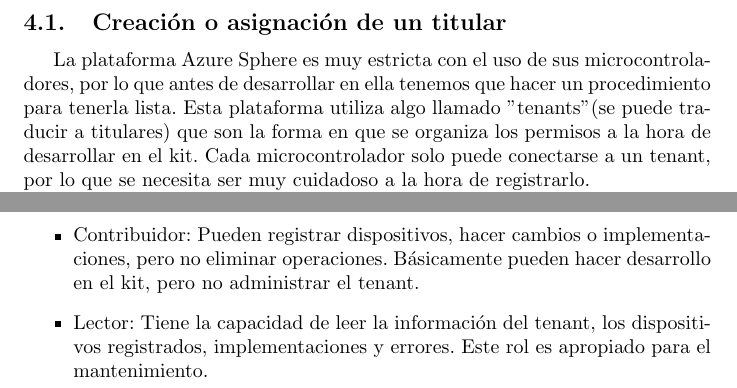
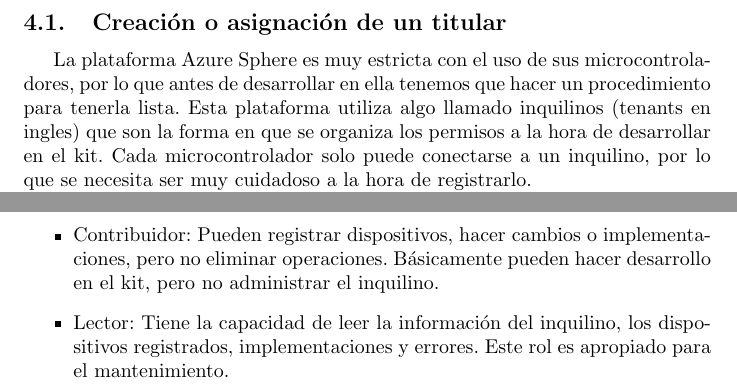
Before and after one commit to Javier20060904/manualMT3620_ITCH, a LaTeX document (main.tex, which reads secciones/uso.tex): two parts of pages 9 and 10 of 11, joined at a grey line, cut so that both start at the same text. Compiled offline with pdfLaTeX.

Commit message:
modified:   secciones/herramientas.aux 	modified:   secciones/herramientas.tex 	modified:   secciones/uso.aux

```diff
--- a/secciones/uso.tex
+++ b/secciones/uso.tex
@@ -1,6 +1,6 @@
 \section{Preparación del kit}
 \subsection{Creación o asignación de un titular}
-La plataforma Azure Sphere es muy estricta con el uso de sus microcontroladores, por lo que antes de desarrollar en ella tenemos que hacer un procedimiento para tenerla lista. Esta plataforma utiliza algo llamado "tenants" (se puede traducir a titulares) que son la forma en que se organiza los permisos a la hora de desarrollar en el kit. Cada microcontrolador solo puede conectarse a un tenant, por lo que se necesita ser muy cuidadoso a la hora de registrarlo.
+La plataforma Azure Sphere es muy estricta con el uso de sus microcontroladores, por lo que antes de desarrollar en ella tenemos que hacer un procedimiento para tenerla lista. Esta plataforma utiliza algo llamado inquilinos (tenants en ingles) que son la forma en que se organiza los permisos a la hora de desarrollar en el kit. Cada microcontrolador solo puede conectarse a un inquilino, por lo que se necesita ser muy cuidadoso a la hora de registrarlo.
 
 Primero, en la terminal de tu sistema operativo, deberás de registrar un correo (que use los servicios de Microsoft) a la plataforma:
 \begin{verbatim}
@@ -41,8 +41,8 @@
 	\item
 	Administrador: tiene acceso completo a todos los dispositivos y operaciones, también puede añadir o eliminar otros usuarios, se recomienda solo dos cuentas con este rol.
 	\item
-	Contribuidor: Pueden registrar dispositivos, hacer cambios o implementaciones, pero no eliminar operaciones. Básicamente pueden hacer desarrollo en el kit, pero no administrar el tenant.
+	Contribuidor: Pueden registrar dispositivos, hacer cambios o implementaciones, pero no eliminar operaciones. Básicamente pueden hacer desarrollo en el kit, pero no administrar el inquilino.
 	\item
-	Lector: Tiene la capacidad de leer la información del tenant, los dispositivos registrados, implementaciones y errores. Este rol es apropiado para el mantenimiento.
+	Lector: Tiene la capacidad de leer la información del inquilino, los dispositivos registrados, implementaciones y errores. Este rol es apropiado para el mantenimiento.
 
 \end{itemize}
```
Also changed, not shown: secciones/uso.tex (10 more changed lines).
